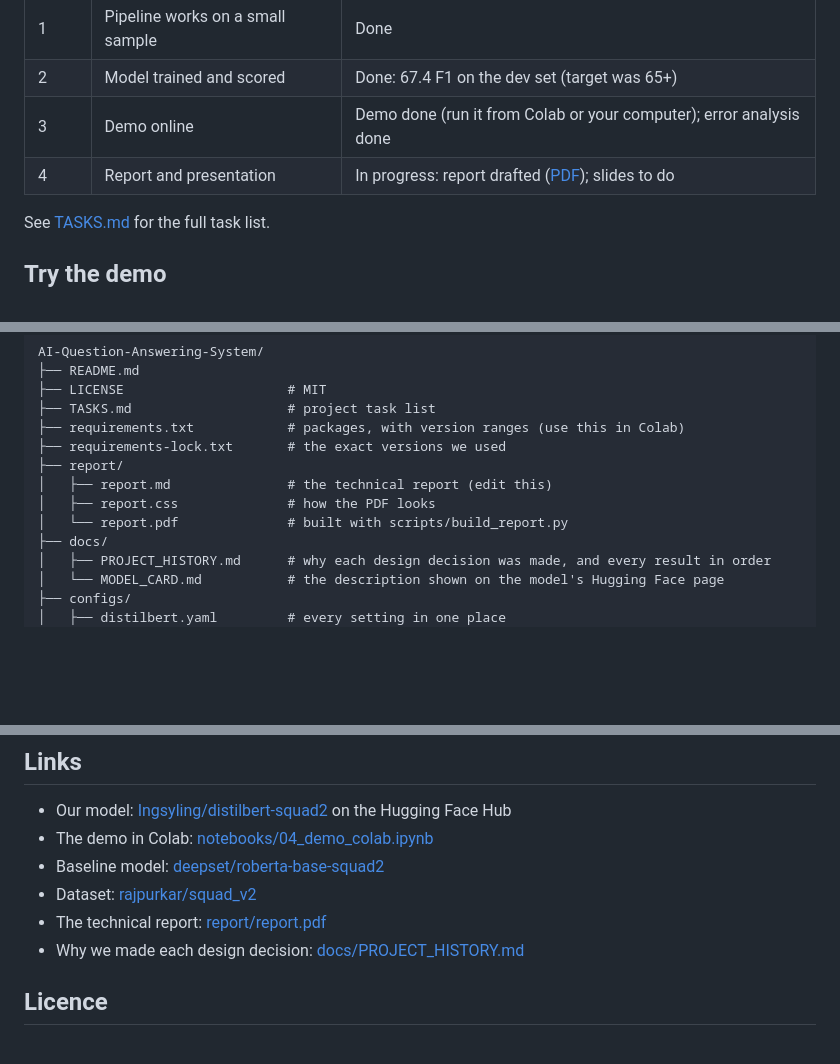
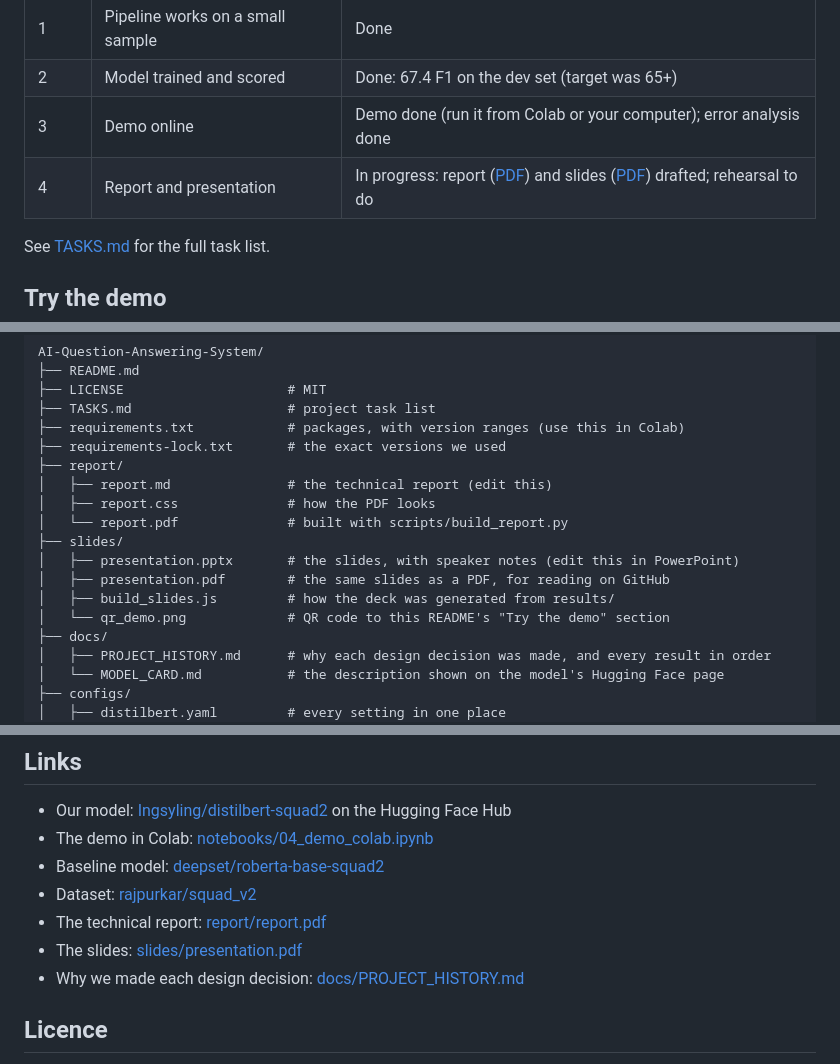
Before and after one commit to Davidfaleye360/AI-Question-Answering-System, a Markdown page: README.md, 3 parts joined by grey strips. GitHub-like rendering; blank space fills up the shorter version.

```diff
--- a/README.md
+++ b/README.md
@@ -17,7 +17,7 @@ We fine-tune [`distilbert-base-uncased`](https://huggingface.co/distilbert/disti
 | 1 | Pipeline works on a small sample | Done |
 | 2 | Model trained and scored | Done: 67.4 F1 on the dev set (target was 65+) |
 | 3 | Demo online | Demo done (run it from Colab or your computer); error analysis done |
-| 4 | Report and presentation | In progress: report drafted ([PDF](report/report.pdf)); slides to do |
+| 4 | Report and presentation | In progress: report ([PDF](report/report.pdf)) and slides ([PDF](slides/presentation.pdf)) drafted; rehearsal to do |
 
 See [TASKS.md](TASKS.md) for the full task list.
 
@@ -122,6 +122,11 @@ AI-Question-Answering-System/
 │   ├── report.md               # the technical report (edit this)
 │   ├── report.css              # how the PDF looks
 │   └── report.pdf              # built with scripts/build_report.py
+├── slides/
+│   ├── presentation.pptx       # the slides, with speaker notes (edit this in PowerPoint)
+│   ├── presentation.pdf        # the same slides as a PDF, for reading on GitHub
+│   ├── build_slides.js         # how the deck was generated from results/
+│   └── qr_demo.png             # QR code to this README's "Try the demo" section
 ├── docs/
 │   ├── PROJECT_HISTORY.md      # why each design decision was made, and every result in order
 │   └── MODEL_CARD.md           # the description shown on the model's Hugging Face page
@@ -315,6 +320,7 @@ reproduce and compare. Don't hard-code numbers in notebooks; read them from the
 - Baseline model: [deepset/roberta-base-squad2](https://huggingface.co/deepset/roberta-base-squad2)
 - Dataset: [rajpurkar/squad_v2](https://huggingface.co/datasets/rajpurkar/squad_v2)
 - The technical report: [report/report.pdf](report/report.pdf)
+- The slides: [slides/presentation.pdf](slides/presentation.pdf)
 - Why we made each design decision: [docs/PROJECT_HISTORY.md](docs/PROJECT_HISTORY.md)
 
 ## Licence
```
Also changed, not shown: TASKS.md (+1 -1 lines), docs/PROJECT_HISTORY.md (+30 -1 lines), slides/qr_demo.png (added), 4 other files.
